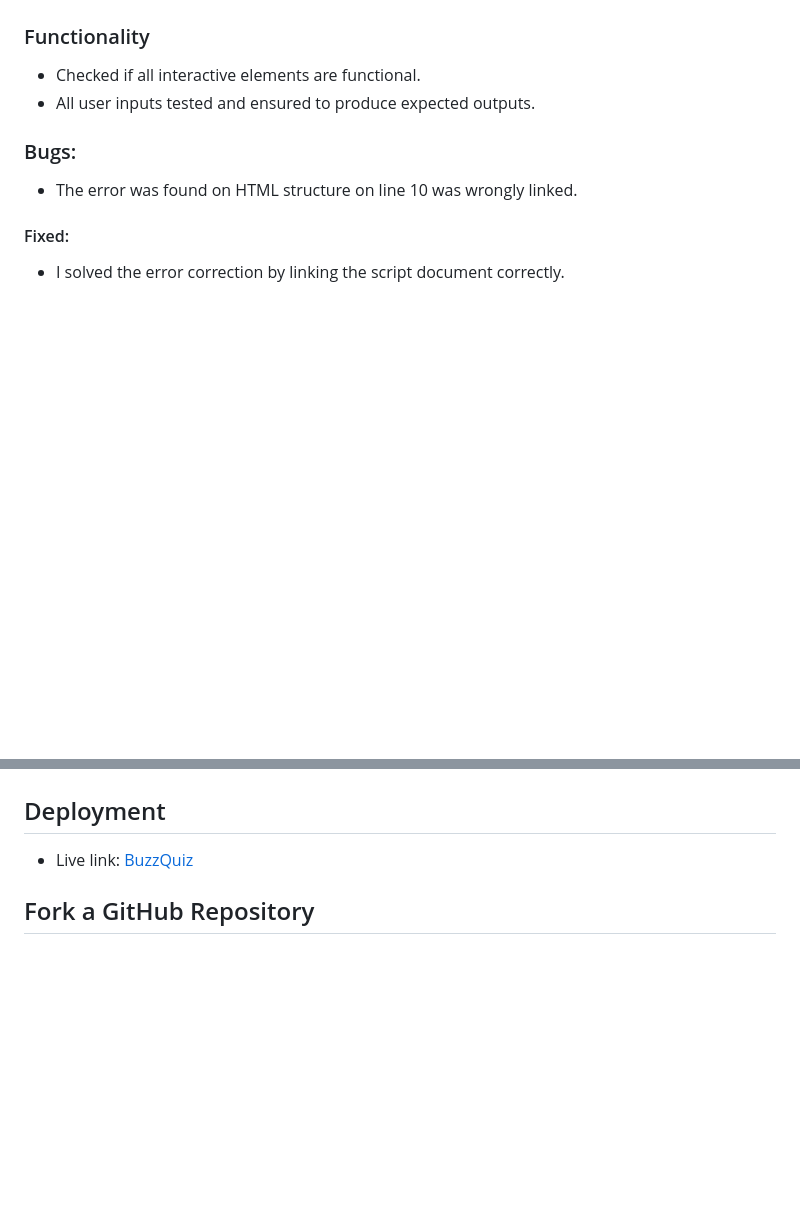
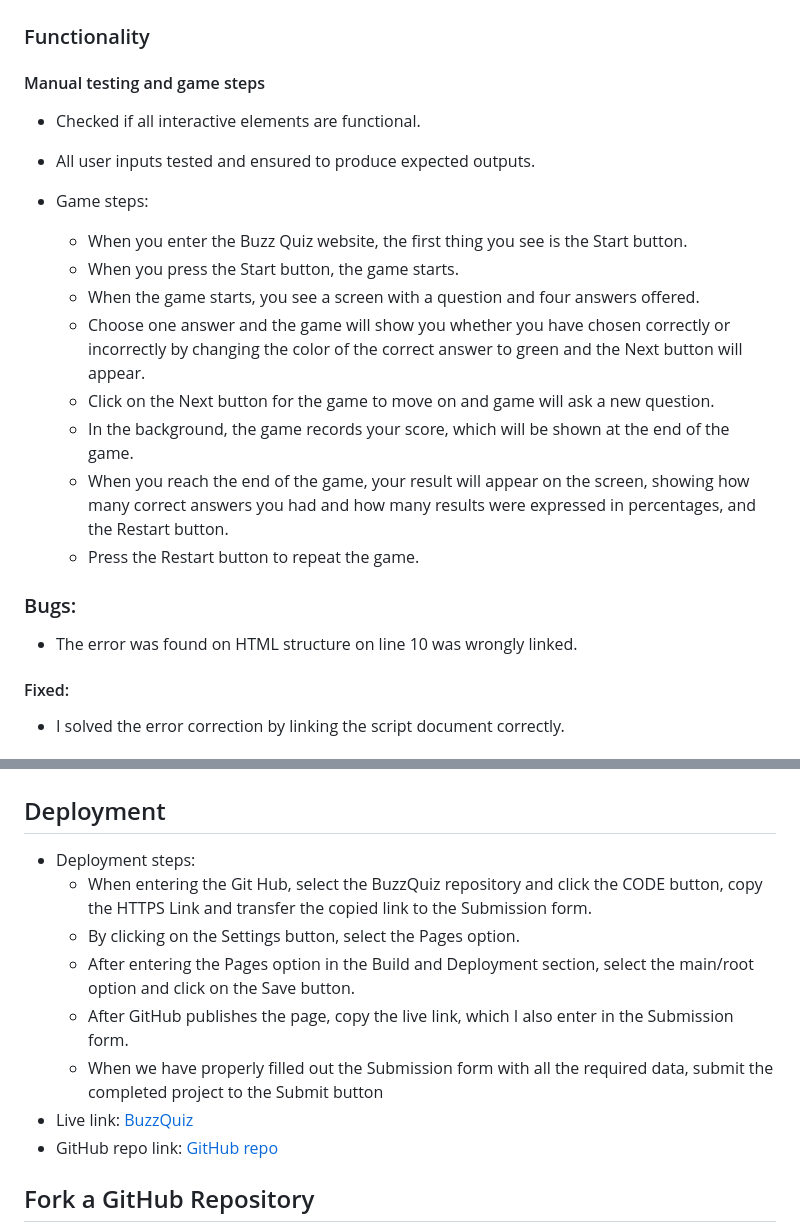
Before and after one commit to ROCK3879/BuzzQuiz, a Markdown page: README.md, 2 parts joined by grey strips. Drawn GitHub-style; blank space fills up the shorter version.

Commit message:
Adding Deployment steps info, manual testing and game steps at readme file

```diff
--- a/README.md
+++ b/README.md
@@ -113,8 +113,19 @@ Responsiveness to all devices provides an excellent browsing experience regardle
 
 ### Functionality
 
+#### Manual testing and game steps
 * Checked if all interactive elements are functional.
 * All user inputs tested and ensured to produce expected outputs.
+* Game steps:
+
+   - When you enter the Buzz Quiz website, the first thing you see is the Start button.
+   - When you press the Start button, the game starts.
+   - When the game starts, you see a screen with a question and four answers offered.
+   - Choose one answer and the game will show you whether you have chosen correctly or incorrectly by changing the color of the correct answer to green and the Next button will appear.
+   - Click on the Next button for the game to move on and game will ask a new question.
+   - In the background, the game records your score, which will be shown at the end of the game.
+   - When you reach the end of the game, your result will appear on the screen, showing how many correct answers you had and how many results were expressed in percentages, and the Restart button.
+   - Press the Restart button to repeat the game.
 
 ### Bugs:
 
@@ -133,9 +144,16 @@ Responsiveness to all devices provides an excellent browsing experience regardle
 ![Lighthouse report](/media/lighthouse_report.png)
 
 ## Deployment
-
+* Deployment steps:
+   - When entering the Git Hub, select the BuzzQuiz repository and click the CODE button, copy the HTTPS Link and transfer the copied link to the Submission form.
+   - By clicking on the Settings button, select the Pages option.
+   - After entering the Pages option in the Build and Deployment section, select the main/root option and click on the Save button.
+   - After GitHub publishes the page, copy the live link, which I also enter in the Submission form.
+   - When we have properly filled out the Submission form with all the required data, submit the completed project to the Submit button
 * Live link:
 [BuzzQuiz](https://rock3879.github.io/BuzzQuiz/)
+* GitHub repo link:
+[GitHub repo](https://github.com/ROCK3879/BuzzQuiz.git)
 
 ## Fork a GitHub Repository
 
```
